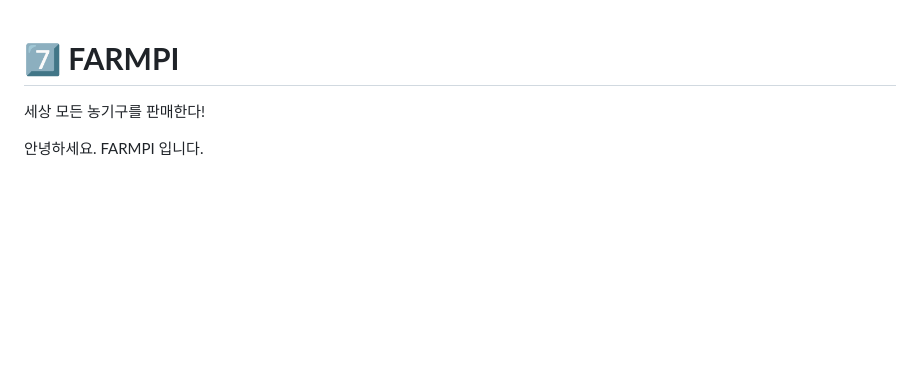
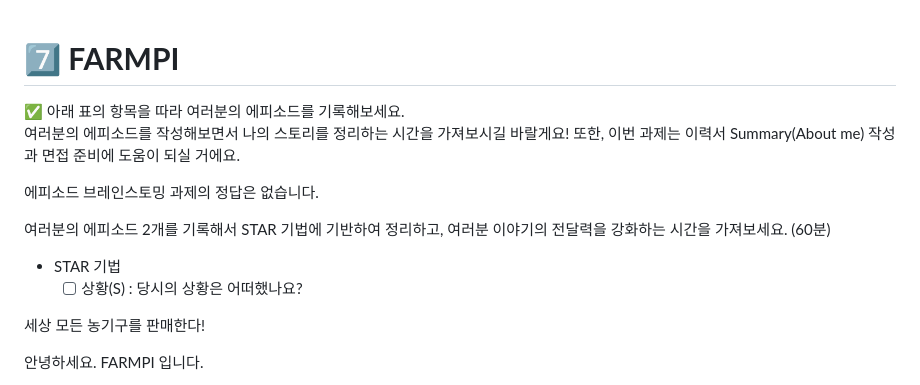
Before and after one commit to codestates-seb/seb41_main_007, a Markdown page: README.md, the part around the change. Rendered like a GitHub page; blank space fills up the shorter version.

```diff
--- a/README.md
+++ b/README.md
@@ -1,4 +1,20 @@
 # **7️⃣ ️FARMPI**
+
+<aside>
+✅ 아래 표의 항목을 따라 여러분의 에피소드를 기록해보세요.
+
+여러분의 에피소드를 작성해보면서 나의 스토리를 정리하는 시간을 가져보시길 바랄게요!
+또한, 이번 과제는 이력서 Summary(About me) 작성과 면접 준비에 도움이 되실 거에요.
+
+에피소드 브레인스토밍 과제의 정답은 없습니다.
+
+여러분의 에피소드 2개를 기록해서 STAR 기법에 기반하여 정리하고,
+여러분 이야기의 전달력을 강화하는 시간을 가져보세요. (60분)
+
+</aside>
+
+- STAR 기법
+    - [ ]  상황(S) : 당시의 상황은 어떠했나요?
 
 세상 모든 농기구를 판매한다!
 
```
